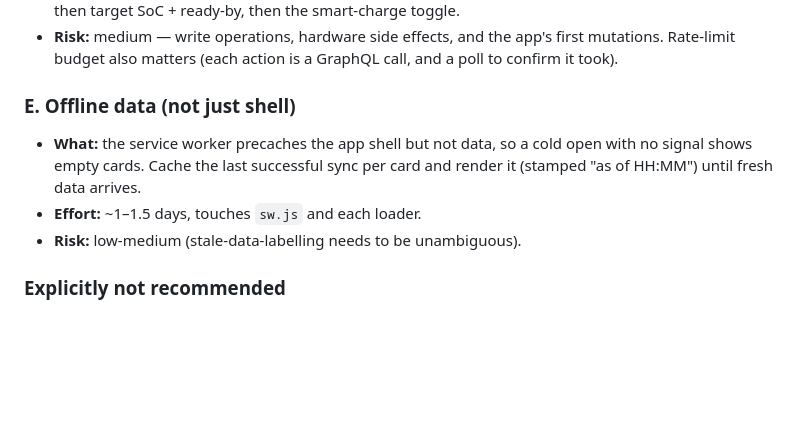
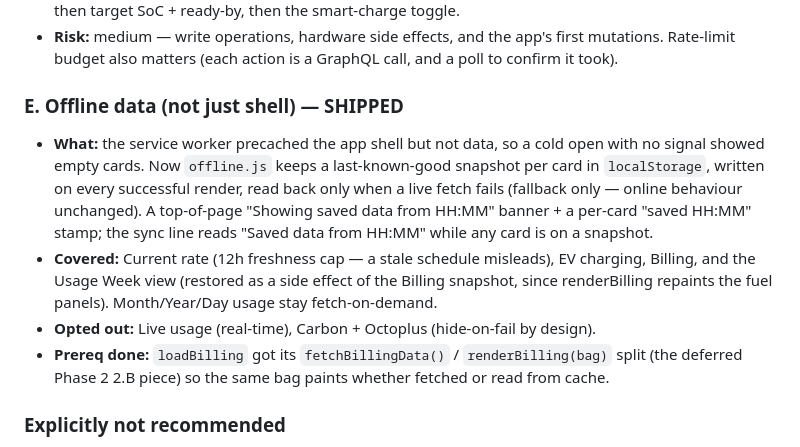
Before and after one commit to Morgatron78/Kraken-Watch, a Markdown page: docs/roadmap.md, the part around the change. Rendered like a GitHub page; blank space fills up the shorter version.

```diff
--- a/docs/roadmap.md
+++ b/docs/roadmap.md
@@ -192,13 +192,23 @@ their reward and a "Joined" marker, and any unused Wheel of Fortune spins.
   first mutations. Rate-limit budget also matters (each action is a
   GraphQL call, and a poll to confirm it took).
 
-### E. Offline data (not just shell)
-- **What:** the service worker precaches the app shell but not data, so a
-  cold open with no signal shows empty cards. Cache the last successful
-  sync per card and render it (stamped "as of HH:MM") until fresh data
-  arrives.
-- **Effort:** ~1–1.5 days, touches `sw.js` and each loader.
-- **Risk:** low-medium (stale-data-labelling needs to be unambiguous).
+### E. Offline data (not just shell) — **SHIPPED**
+- **What:** the service worker precached the app shell but not data, so a
+  cold open with no signal showed empty cards. Now `offline.js` keeps a
+  last-known-good snapshot per card in `localStorage`, written on every
+  successful render, read back only when a live fetch fails (fallback
+  only — online behaviour unchanged). A top-of-page "Showing saved data
+  from HH:MM" banner + a per-card "saved HH:MM" stamp; the sync line reads
+  "Saved data from HH:MM" while any card is on a snapshot.
+- **Covered:** Current rate (12h freshness cap — a stale schedule
+  misleads), EV charging, Billing, and the Usage Week view (restored as a
+  side effect of the Billing snapshot, since renderBilling repaints the
+  fuel panels). Month/Year/Day usage stay fetch-on-demand.
+- **Opted out:** Live usage (real-time), Carbon + Octoplus (hide-on-fail
+  by design).
+- **Prereq done:** `loadBilling` got its `fetchBillingData()` /
+  `renderBilling(bag)` split (the deferred Phase 2 2.B piece) so the same
+  bag paints whether fetched or read from cache.
 
 ### Explicitly not recommended
 - Manual meter-reading submission — the account has smart meters.
```
Also changed, not shown: README.md (+10 -0 lines), docs/improvement-plan.md (+9 -7 lines).
